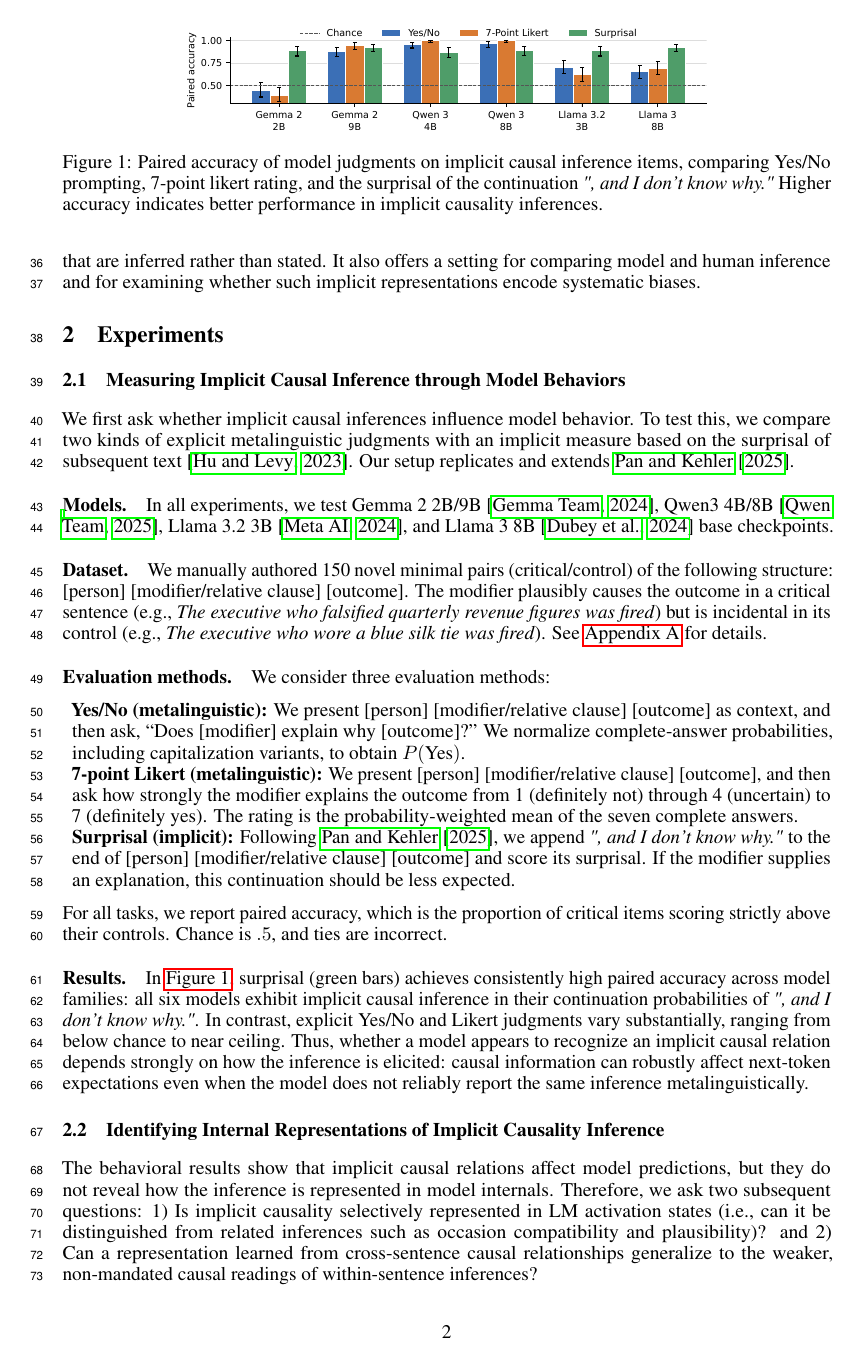
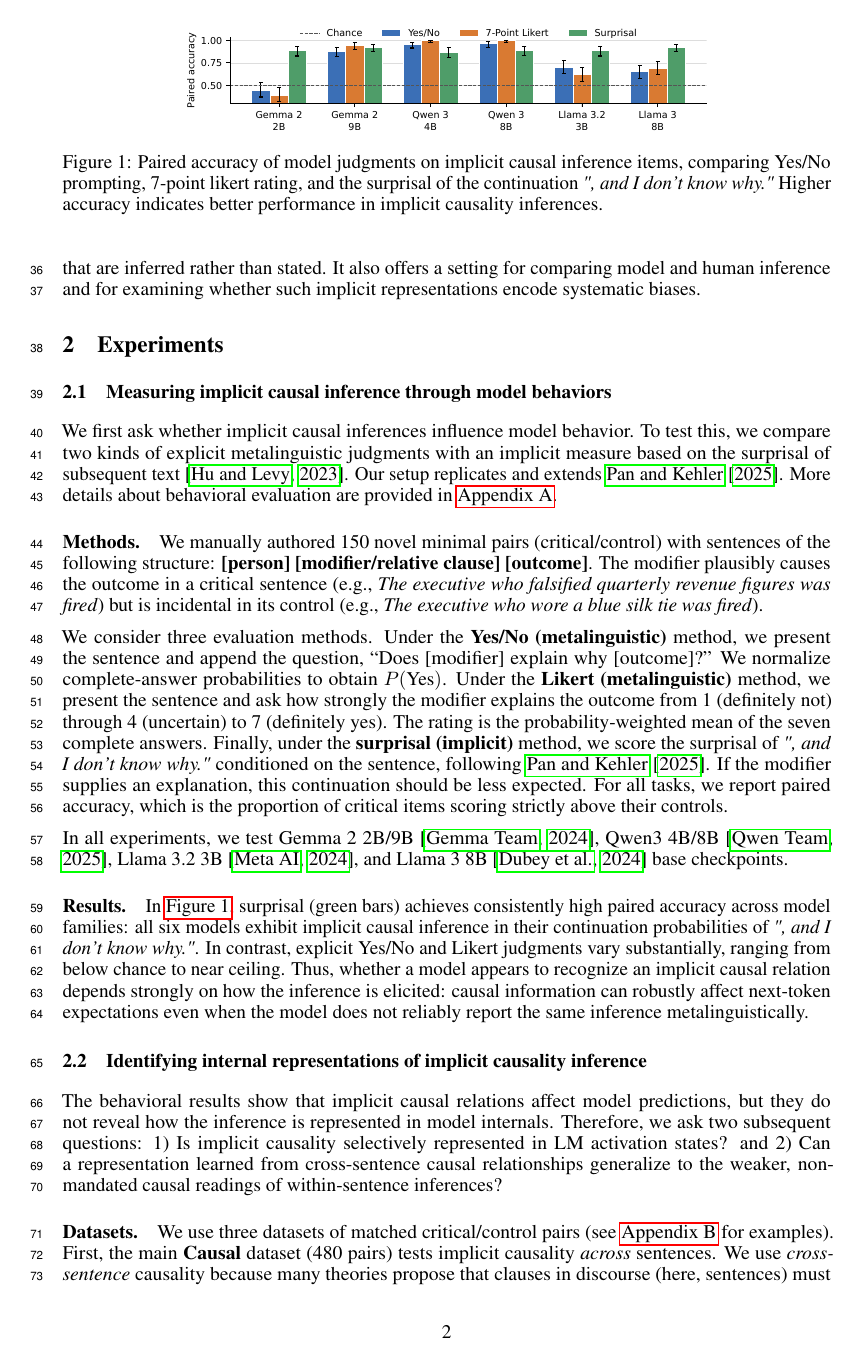
Before and after one commit to SusanWYS/Formatting-Instructions-For-NeurIPS-2026-2-, a LaTeX paper (paper.tex): page 2 of 10. Compiled offline with pdfLaTeX.

Commit message:
Updates from Overleaf

```diff
--- a/paper.tex
+++ b/paper.tex
@@ -54,23 +54,20 @@ Across six language models tested, we find that implicit causality consistently
 \section{Experiments}
 \label{sec:experiments}
 
-\subsection{Measuring Implicit Causal Inference through Model Behaviors}
+\subsection{Measuring implicit causal inference through model behaviors}
 \label{sec:behavior}
-We first ask whether implicit causal inferences influence model behavior. To test this, we compare two kinds of explicit metalinguistic judgments with an implicit measure based on the surprisal of subsequent text \citep{hu-levy-2023-prompting}. Our setup replicates and extends \citet{pan-kehler-2025-pragmatic}.
+We first ask whether implicit causal inferences influence model behavior. To test this, we compare two kinds of explicit metalinguistic judgments with an implicit measure based on the surprisal of subsequent text \citep{hu-levy-2023-prompting}. Our setup replicates and extends \citet{pan-kehler-2025-pragmatic}. More details about behavioral evaluation are provided in \hyperref[app:behavior-details]{Appendix~\ref*{app:behavior-details}}.
 
-\paragraph{Models.} In all experiments, we test Gemma~2 2B/9B \citep{gemma-team-2024-gemma2}, Qwen3 4B/8B \citep{qwen-team-2025-qwen3}, Llama~3.2 3B \citep{meta-2024-llama32}, and Llama~3 8B \citep{dubey-etal-2024-llama3} base checkpoints.
+\paragraph{Methods.}
 
-\paragraph{Dataset.} We manually authored 150 novel minimal pairs (critical/control) of the following structure: [person] [modifier/relative clause] [outcome]. The modifier plausibly causes the outcome in a critical sentence (e.g., \emph{The executive who falsified quarterly revenue figures was fired}) but is incidental in its control (e.g., \emph{The executive who wore a blue silk tie was fired}). See \hyperref[app:behavior-details]{Appendix~\ref*{app:behavior-details}} for details.
+We manually authored 150 novel minimal pairs (critical/control) with sentences of the following structure: \textbf{[person] [modifier/relative clause] [outcome]}. The modifier plausibly causes the outcome in a critical sentence (e.g., \emph{The executive who falsified quarterly revenue figures was fired}) but is incidental in its control (e.g., \emph{The executive who wore a blue silk tie was fired}).
 
-\paragraph{Evaluation methods.} We consider three evaluation methods:
+We consider three evaluation methods. Under the \textbf{Yes/No (metalinguistic)} method, we present the sentence and append the question, ``Does [modifier] explain why [outcome]?'' We normalize complete-answer probabilities to obtain $P(\text{Yes})$. % The prompt is in \hyperref[app:behavior-details]{Appendix~\ref*{app:behavior-details}}.
+Under the \textbf{Likert (metalinguistic)} method, we present the sentence and ask how strongly the modifier explains the outcome from 1 (definitely not) through 4 (uncertain) to 7 (definitely yes). The rating is the probability-weighted mean of the seven complete answers. % ; see \hyperref[app:behavior-details]{Appendix~\ref*{app:behavior-details}}.
+Finally, under the \textbf{surprisal (implicit)} method, we score the surprisal of \emph{", and I don't know why."} conditioned on the sentence, following \citet{pan-kehler-2025-pragmatic}. If the modifier supplies an explanation, this continuation should be less expected. % See \hyperref[app:behavior-details]{Appendix~\ref*{app:behavior-details}}.
+For all tasks, we report paired accuracy, which is the proportion of critical items scoring strictly above their controls. % Chance is $.5$, and ties are incorrect.
 
-\begin{itemize}[label=, noitemsep, topsep=0pt, leftmargin=*]
-    \item \textbf{Yes/No (metalinguistic):} We present [person] [modifier/relative clause] [outcome] as context, and then ask, ``Does [modifier] explain why [outcome]?'' We normalize complete-answer probabilities, including capitalization variants, to obtain $P(\text{Yes})$. % The prompt is in \hyperref[app:behavior-details]{Appendix~\ref*{app:behavior-details}}.
-    \item \textbf{7-point Likert (metalinguistic):} We present [person] [modifier/relative clause] [outcome], and then ask how strongly the modifier explains the outcome from 1 (definitely not) through 4 (uncertain) to 7 (definitely yes). The rating is the probability-weighted mean of the seven complete answers. % ; see \hyperref[app:behavior-details]{Appendix~\ref*{app:behavior-details}}.
-    \item \textbf{Surprisal (implicit):} Following \citet{pan-kehler-2025-pragmatic}, we append \emph{", and I don't know why."} to the end of [person] [modifier/relative clause] [outcome] and score its surprisal. If the modifier supplies an explanation, this continuation should be less expected. % See \hyperref[app:behavior-details]{Appendix~\ref*{app:behavior-details}}.
-\end{itemize}
-
-For all tasks, we report paired accuracy, which is the proportion of critical items scoring strictly above their controls. Chance is $.5$, and ties are incorrect.
+In all experiments, we test Gemma~2 2B/9B \citep{gemma-team-2024-gemma2}, Qwen3 4B/8B \citep{qwen-team-2025-qwen3}, Llama~3.2 3B \citep{meta-2024-llama32}, and Llama~3 8B \citep{dubey-etal-2024-llama3} base checkpoints.
 
 \begin{figure}[t]
   \centering
@@ -81,10 +78,34 @@ For all tasks, we report paired accuracy, which is the proportion of critical it
 
 \paragraph{Results.} In \autoref{fig:rq1}, surprisal (green bars) achieves consistently high paired accuracy across model families: all six models exhibit implicit causal inference in their continuation probabilities of \emph{", and I don't know why."}. In contrast, explicit Yes/No and Likert judgments vary substantially, ranging from below chance to near ceiling. Thus, whether a model appears to recognize an implicit causal relation depends strongly on how the inference is elicited: causal information can robustly affect next-token expectations even when the model does not reliably report the same inference metalinguistically.
 
+% \paragraph{Models.} In all experiments, we test Gemma~2 2B/9B \citep{gemma-team-2024-gemma2}, Qwen3 4B/8B \citep{qwen-team-2025-qwen3}, Llama~3.2 3B \citep{meta-2024-llama32}, and Llama~3 8B \citep{dubey-etal-2024-llama3} base checkpoints.
 
-\subsection{Identifying Internal Representations of Implicit Causality Inference}
+% \paragraph{Dataset.} We manually authored 150 novel minimal pairs (critical/control) of the following structure: [person] [modifier/relative clause] [outcome]. The modifier plausibly causes the outcome in a critical sentence (e.g., \emph{The executive who falsified quarterly revenue figures was fired}) but is incidental in its control (e.g., \emph{The executive who wore a blue silk tie was fired}). See \hyperref[app:behavior-details]{Appendix~\ref*{app:behavior-details}} for details.
+
+% \paragraph{Evaluation methods.} We consider three evaluation methods:
+
+% \begin{itemize}[label=, noitemsep, topsep=0pt, leftmargin=*]
+%     \item \textbf{Yes/No (metalinguistic):} We present [person] [modifier/relative clause] [outcome] as context, and then ask, ``Does [modifier] explain why [outcome]?'' We normalize complete-answer probabilities, including capitalization variants, to obtain $P(\text{Yes})$. % The prompt is in \hyperref[app:behavior-details]{Appendix~\ref*{app:behavior-details}}.
+%     \item \textbf{7-point Likert (metalinguistic):} We present [person] [modifier/relative clause] [outcome], and then ask how strongly the modifier explains the outcome from 1 (definitely not) through 4 (uncertain) to 7 (definitely yes). The rating is the probability-weighted mean of the seven complete answers. % ; see \hyperref[app:behavior-details]{Appendix~\ref*{app:behavior-details}}.
+%     \item \textbf{Surprisal (implicit):} Following \citet{pan-kehler-2025-pragmatic}, we append \emph{", and I don't know why."} to the end of [person] [modifier/relative clause] [outcome] and score its surprisal. If the modifier supplies an explanation, this continuation should be less expected. % See \hyperref[app:behavior-details]{Appendix~\ref*{app:behavior-details}}.
+% \end{itemize}
+
+% For all tasks, we report paired accuracy, which is the proportion of critical items scoring strictly above their controls. Chance is $.5$, and ties are incorrect.
+
+% \begin{figure}[t]
+%   \centering
+%   \includegraphics[width=.68\linewidth]{figures/rq1_behavior.pdf}
+%   \caption{Paired accuracy of model judgments on implicit causal inference items, comparing Yes/No prompting, 7-point likert rating, and the surprisal of the continuation \textit{", and I don't know why."} Higher accuracy indicates better performance in implicit causality inferences.}
+%   \label{fig:rq1}
+% \end{figure}
+
+% \paragraph{Results.} In \autoref{fig:rq1}, surprisal (green bars) achieves consistently high paired accuracy across model families: all six models exhibit implicit causal inference in their continuation probabilities of \emph{", and I don't know why."}. In contrast, explicit Yes/No and Likert judgments vary substantially, ranging from below chance to near ceiling. Thus, whether a model appears to recognize an implicit causal relation depends strongly on how the inference is elicited: causal information can robustly affect next-token expectations even when the model does not reliably report the same inference metalinguistically.
+
+
+\subsection{Identifying internal representations of implicit causality inference}
 \label{sec:representations}
 
-The behavioral results show that implicit causal relations affect model predictions, but they do not reveal how the inference is represented in model internals. Therefore, we ask two subsequent questions: 1) Is implicit causality selectively represented in LM activation states (i.e., can it be distinguished from related inferences such as occasion compatibility and plausibility)? and 2) Can a representation learned from cross-sentence causal relationships generalize to the weaker, non-mandated causal readings of within-sentence inferences?
+The behavioral results show that implicit causal relations affect model predictions, but they do not reveal how the inference is represented in model internals. Therefore, we ask two subsequent questions: 1) Is implicit causality selectively represented in LM activation states? and 2) Can a representation learned from cross-sentence causal relationships generalize to the weaker, non-mandated causal readings of within-sentence inferences?
 
-\paragraph{Datasets.} We use three datasets of matched critical/control pairs (see \hyperref[app:representation-examples]{Appendix~\ref*{app:representation-examples}} for examples):
+\paragraph{Datasets.} We use three datasets of matched critical/control pairs (see \hyperref[app:representation-examples]{Appendix~\ref*{app:representation-examples}} for examples).
+First, the main \textbf{Causal} dataset (480 pairs) tests implicit causality \emph{across} sentences. We use \emph{cross-sentence} causality because many theories propose that clauses in discourse (here, sentences) must be structurally related \citep[e.g.,][]{hobbs_literature_1990,kehler_coherence_2002}, in contrast to the non-mandated causal relationships between elements \emph{within} a sentence. This approach also allows us to directly test whether causality representations learned from these discourse relationships generalizes to within-sentence causality (i.e., eliciture). In each pair of sentences, an \emph{outcome sentence} is followed by either an \emph{explanation or incidental detail sentence}.
```
Also changed, not shown: paper.tex (32 more changed lines).
